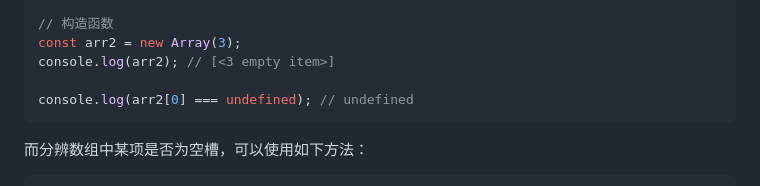
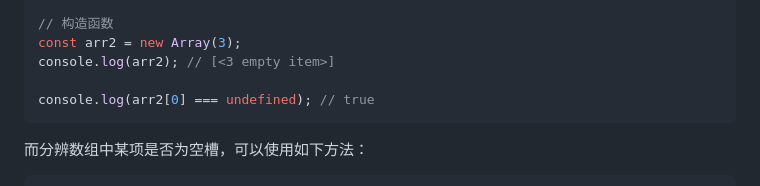
Before and after one commit to lrhhaha/study-notes, a Markdown page: frontend/手写JS/数组扁平化.md, the part around the change. Drawn GitHub-style.

Commit message:
完善数组扁平化文章

````diff
--- a/frontend/手写JS/数组扁平化.md
+++ b/frontend/手写JS/数组扁平化.md
@@ -77,7 +77,7 @@ console.log(arr1); // [1, <1 empty item>, 2]
 const arr2 = new Array(3);
 console.log(arr2); // [<3 empty item>]
 
-console.log(arr2[0] === undefined); // undefined
+console.log(arr2[0] === undefined); // true
 ```
 
 而分辨数组中某项是否为空槽，可以使用如下方法：
````
